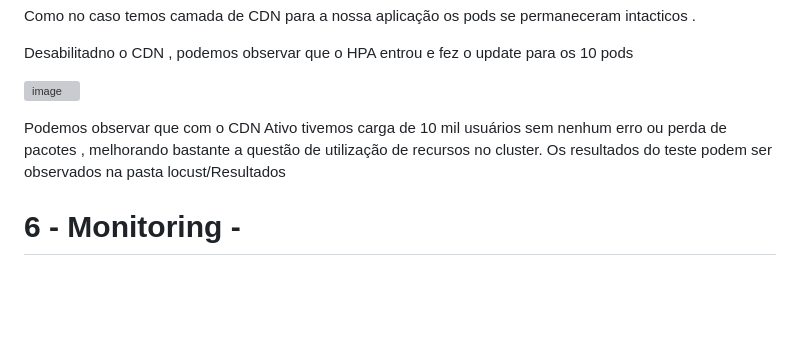
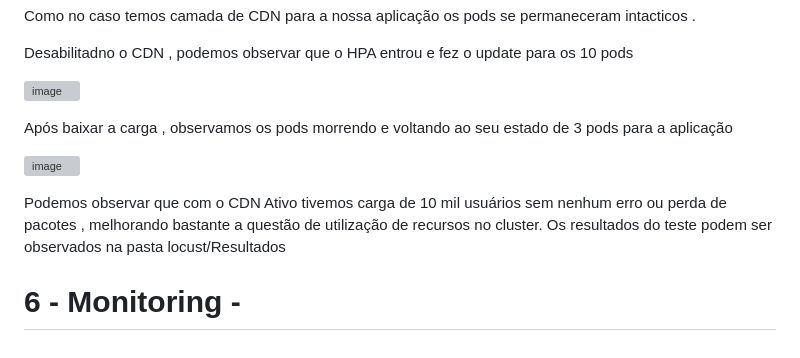
Before and after one commit to fellipe85/DesafioPick2024, a Markdown page: README.md, the part around the change. Rendered like a GitHub page; blank space fills up the shorter version; grey boxes are pictures that could not be loaded.

```diff
--- a/README.md
+++ b/README.md
@@ -117,6 +117,11 @@ Como no caso temos camada de CDN para a nossa aplicação os pods se permanecera
 
 ![image](https://github.com/user-attachments/assets/2e99be77-842f-4492-b7bd-66fb3dbb33a5)
 
+
+Após baixar a carga , observamos os pods morrendo e voltando ao seu estado de 3 pods para a aplicação
+
+![image](https://github.com/user-attachments/assets/1968983c-f383-414b-a103-565952bb1d56)
+
 Podemos observar que com o CDN Ativo tivemos carga de 10 mil usuários sem nenhum erro ou perda de pacotes , melhorando bastante a questão de utilização de recursos no cluster.  Os resultados do teste  podem ser observados na pasta locust/Resultados
 
 
@@ -124,4 +129,6 @@ Podemos observar que com o CDN Ativo tivemos carga de 10 mil usuários sem nenhu
 
 
 
+
+
 # 6 - Monitoring -
```
